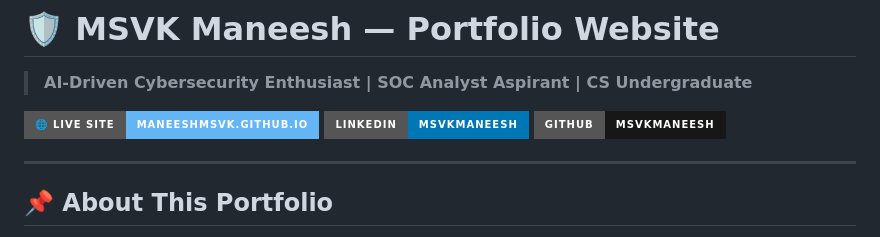
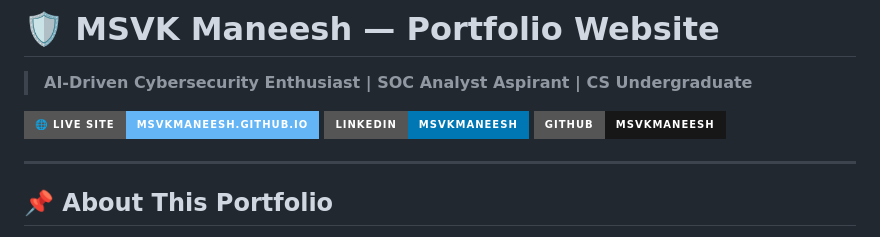
Before and after one commit to MSVKManeesh/MSVKManeesh.github.io, a Markdown page: README.md, the part around the change. Drawn GitHub-style; badges without logos.

Commit message:
Update live site link in README.md

```diff
--- a/README.md
+++ b/README.md
@@ -2,7 +2,7 @@
 
 > **AI-Driven Cybersecurity Enthusiast | SOC Analyst Aspirant | CS Undergraduate**
 
-[![Live Site](https://img.shields.io/badge/🌐_Live_Site-maneeshmsvk.github.io-64b5f6?style=for-the-badge)](https://maneeshmsvk.github.io)
+[![Live Site](https://img.shields.io/badge/🌐_Live_Site-msvkmaneesh.github.io-64b5f6?style=for-the-badge)](https://msvkmaneesh.github.io)
 [![LinkedIn](https://img.shields.io/badge/LinkedIn-msvkmaneesh-0077B5?style=for-the-badge&logo=linkedin)](https://linkedin.com/in/msvkmaneesh)
 [![GitHub](https://img.shields.io/badge/GitHub-MSVKManeesh-181717?style=for-the-badge&logo=github)](https://github.com/MSVKManeesh)
 
```
